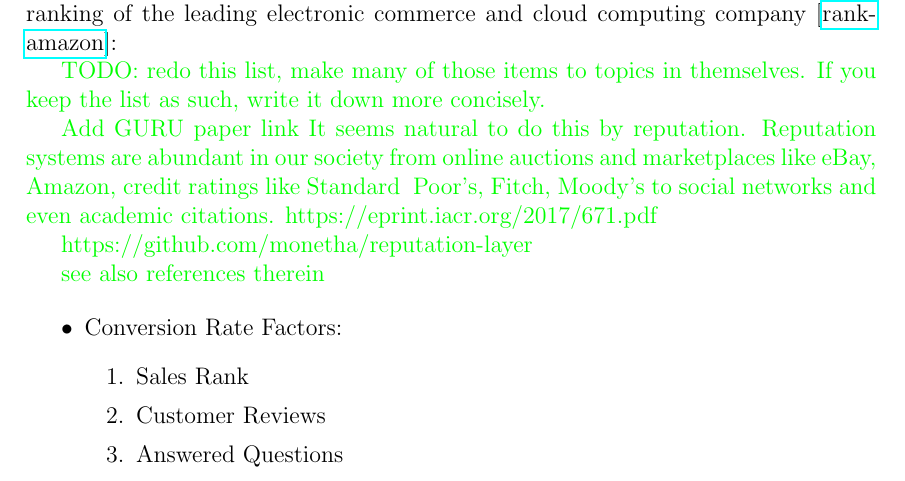
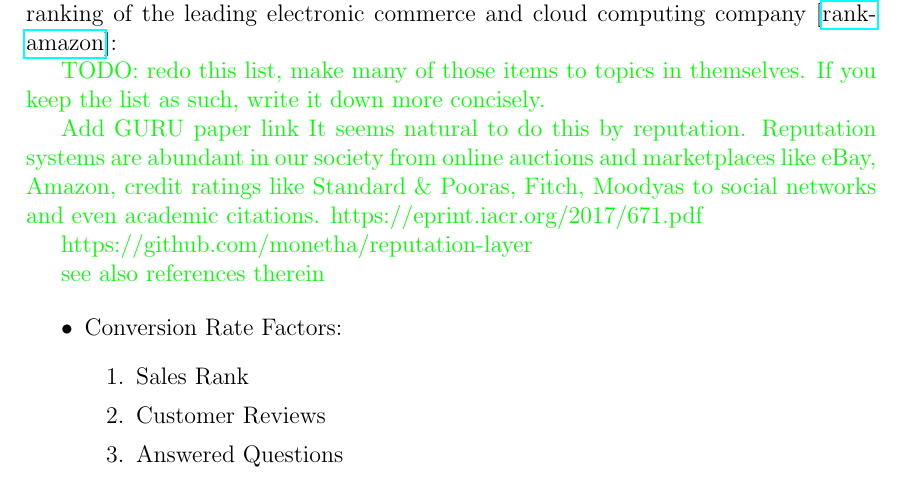
Before and after one commit to Nikolaj-K/NOS-voting-system-research, a LaTeX document (voting-paper/main.tex, which reads voting-paper/section_texts/s30_commercial.tex): part of page 5 of 26, cut so that both start at the same text. Compiled offline with pdfLaTeX.

Commit message:
fix non-compiling characters

```diff
--- a/voting-paper/section_texts/s30_commercial.tex
+++ b/voting-paper/section_texts/s30_commercial.tex
@@ -16,7 +16,7 @@
 
 
 	Add GURU paper link
-	{It seems natural to do this by reputation. Reputation systems are abundant in our society from online auctions and marketplaces like eBay, Amazon, credit ratings like Standard & Poor’s, Fitch, Moody’s to social networks and even academic citations.}
+	{It seems natural to do this by reputation. Reputation systems are abundant in our society from online auctions and marketplaces like eBay, Amazon, credit ratings like Standard \& Pooras, Fitch, Moodyas to social networks and even academic citations.}
 	https://eprint.iacr.org/2017/671.pdf
 
 
```
